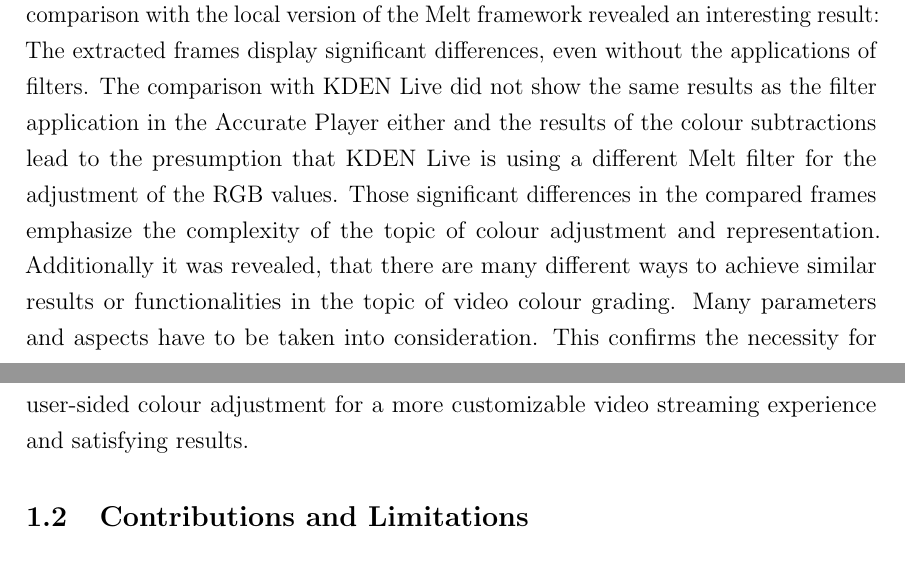
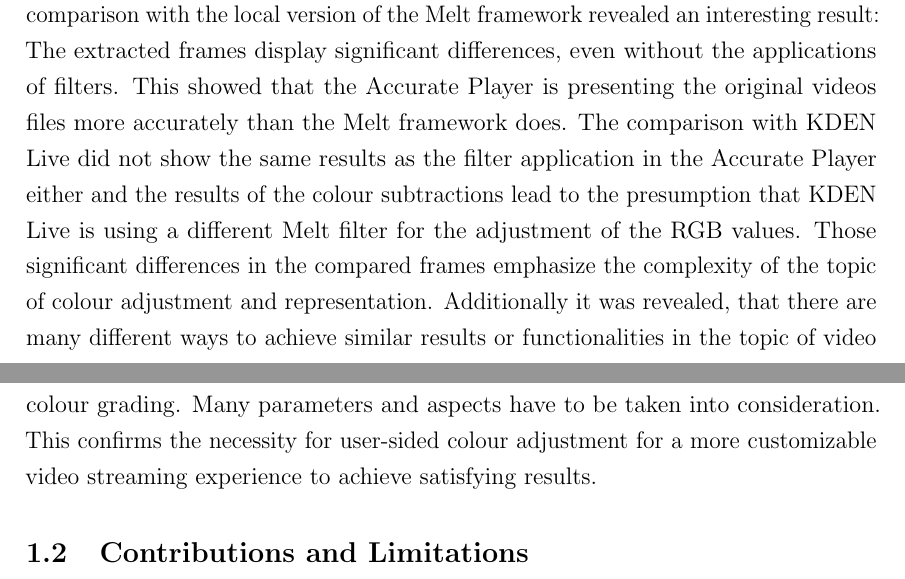
Before and after one commit to Pina-Cola/MasterThesis, a LaTeX document (subfiles/Conclusion.tex): two parts of pages 1 and 2 of 5, joined at a grey line, cut so that both start at the same text. Compiled offline with pdfLaTeX.

Commit message:
AP is accurate

```diff
--- a/subfiles/Conclusion.tex
+++ b/subfiles/Conclusion.tex
@@ -47,7 +47,7 @@ The second research question considers the comparison of video colour grading re
 %
 %To evaluate the differences, frames of the different platforms were extracted and compared.
 %The colours of those frames have been subtracted from each other using the \textit{grain extract} function in GIMP, to show differences in the colour saturations.
-The comparison with the local version of the Melt framework revealed an interesting result: The extracted frames display significant differences, even without the applications of filters.
+The comparison with the local version of the Melt framework revealed an interesting result: The extracted frames display significant differences, even without the applications of filters. This showed that the Accurate Player is presenting the original videos files more accurately than the Melt framework does.
 % The cause for those differences remains unclear.
 The comparison with KDEN Live did not show the same results as the filter application in the Accurate Player either and the results of the colour subtractions lead to the presumption that KDEN Live is using a different Melt filter for the adjustment of the RGB values.
 %
@@ -55,7 +55,7 @@ Those significant differences in the compared frames emphasize the complexity of
 %All tests were run on the same device to ensure consistency but still differences could be shown. To ensure a consistent output across various platforms and devices adds even more complexity to the topic of colour representation and video streaming.
 %
 %
-Additionally it was revealed, that there are many different ways to achieve similar results or functionalities in the topic of video colour grading. Many parameters and aspects have to be taken into consideration. This confirms the necessity for user-sided colour adjustment for a more customizable video streaming experience and satisfying results.
+Additionally it was revealed, that there are many different ways to achieve similar results or functionalities in the topic of video colour grading. Many parameters and aspects have to be taken into consideration. This confirms the necessity for user-sided colour adjustment for a more customizable video streaming experience to achieve satisfying results.
 
 
 
```
